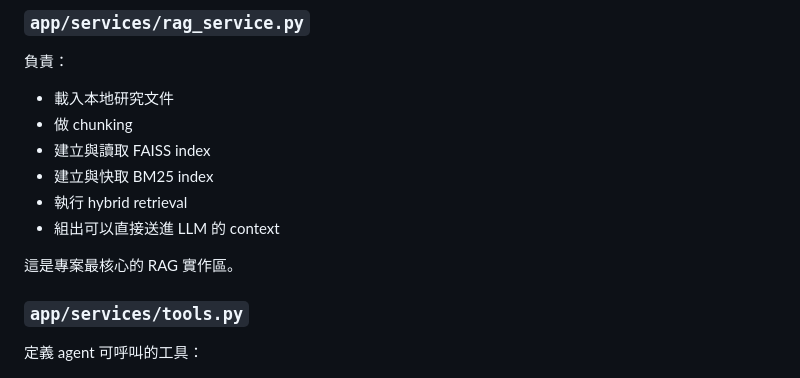
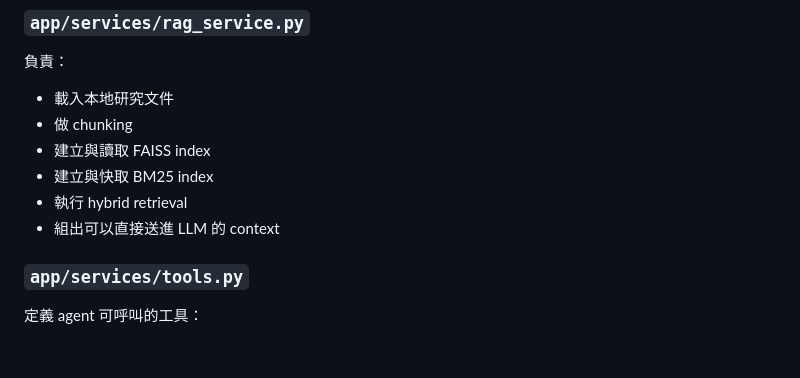
Before and after one commit to paul0306/rag-invest-agent, a Markdown page: README.md, the part around the change. GitHub-like rendering; blank space fills up the shorter version.

```diff
--- a/README.md
+++ b/README.md
@@ -127,8 +127,6 @@ rag-invest-agent/
 - 執行 hybrid retrieval
 - 組出可以直接送進 LLM 的 context
 
-這是專案最核心的 RAG 實作區。
-
 ### `app/services/tools.py`
 定義 agent 可呼叫的工具：
 
```
